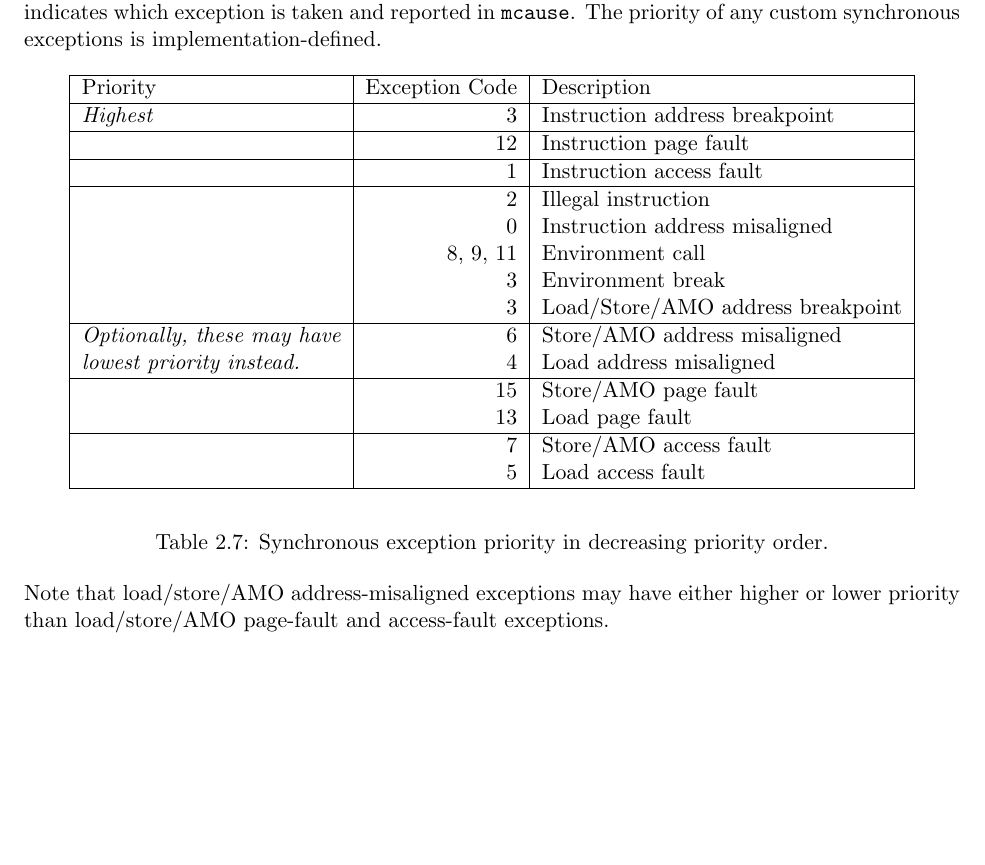
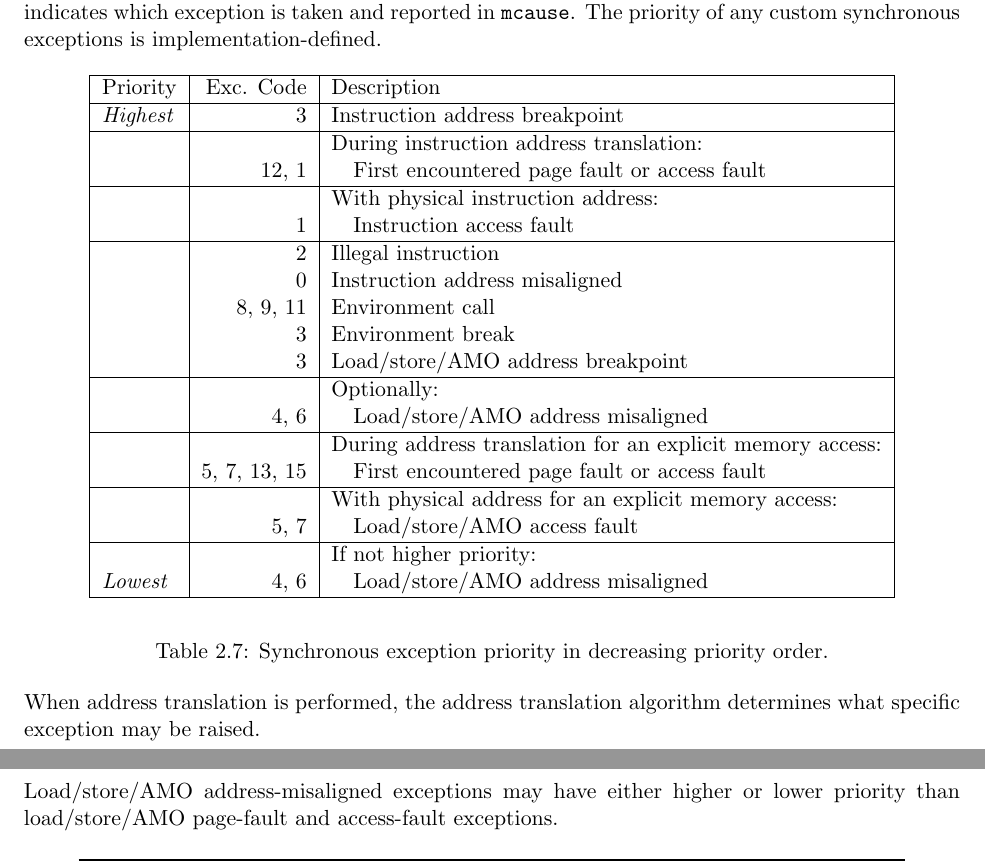
Before and after one commit to riscv/riscv-isa-manual, a LaTeX thesis (src/riscv-privileged.tex, which reads src/machine.tex): part of page 51 of 127 before the commit and two parts of pages 51 and 52 of 127 after it, the two joined at a grey line, cut so that both start at the same text, the shorter picture padded with empty space. Compiled offline with pdfLaTeX.

Commit message:
Clarify priorities of synchronous exceptions

```diff
--- a/src/machine.tex
+++ b/src/machine.tex
@@ -2073,24 +2073,37 @@ The priority of any custom synchronous exceptions is implementation-defined.
 \begin{tabular}{|l|r|l|}
 
   \hline
-  Priority      & Exception Code & Description \\
+  Priority      & Exc. Code  & Description \\
   \hline
-  {\em Highest} &          3 & Instruction address breakpoint \\ \hline
-                &         12 & Instruction page fault \\ \hline
-                &          1 & Instruction access fault \\ \hline
+  {\em Highest} &          3 & Instruction address breakpoint \\
+  \hline
+                &            & During instruction address translation: \\
+                &      12, 1 & \quad First encountered page fault or
+                                 access fault \\
+  \hline
+                &            & With physical instruction address: \\
+                &          1 & \quad Instruction access fault \\
+  \hline
                 &          2 & Illegal instruction \\
                 &          0 & Instruction address misaligned \\
                 &   8, 9, 11 & Environment call \\
                 &          3 & Environment break \\
-                &          3 & Load/Store/AMO address breakpoint \\ \hline
-  {\em Optionally, these may have}
-                &          6 & Store/AMO address misaligned \\
-  {\em lowest priority instead.}
-                &          4 & Load address misaligned \\ \hline
-                &         15 & Store/AMO page fault \\
-                &         13 & Load page fault \\ \hline
-                &          7 & Store/AMO access fault \\
-                &          5 & Load access fault \\
+                &          3 & Load/store/AMO address breakpoint \\
+  \hline
+                &            & Optionally: \\
+                &       4, 6 & \quad Load/store/AMO address misaligned \\
+  \hline
+                &            & During address translation for an explicit
+                                 memory access: \\
+              & 5, 7, 13, 15 & \quad First encountered page fault or
+                                 access fault \\
+  \hline
+                &            & With physical address for an explicit
+                                 memory access: \\
+                &       5, 7 & \quad Load/store/AMO access fault \\
+  \hline
+                &            & If not higher priority: \\
+  {\em Lowest}  &       4, 6 & \quad Load/store/AMO address misaligned \\
   \hline
 
 \end{tabular}
@@ -2099,7 +2112,10 @@ The priority of any custom synchronous exceptions is implementation-defined.
 \label{exception-priority}
 \end{table*}
 
-Note that load/store/AMO address-misaligned exceptions may have
+When address translation is performed, the address translation
+algorithm determines what specific exception may be raised.
+
+Load/store/AMO address-misaligned exceptions may have
 either higher or lower priority than load/store/AMO page-fault and
 access-fault exceptions.
 \begin{commentary}
```
